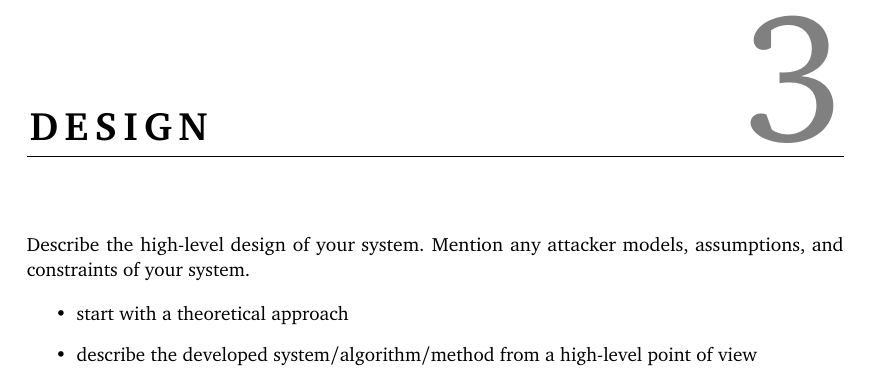
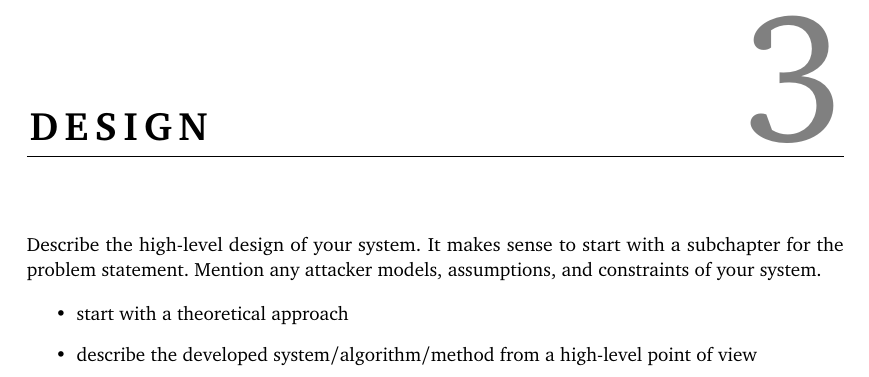
Before and after one commit to mfiedler/i4thesis, a LaTeX thesis (thesis.tex, which reads 03-design.tex): part of page 21 of 43, cut so that both start at the same text. Compiled offline with pdfLaTeX.

Commit message:
Mention the problem statement in the design chapter

```diff
--- a/03-design.tex
+++ b/03-design.tex
@@ -1,6 +1,7 @@
 \chapter{Design}
 
 Describe the high-level design of your system.
+It makes sense to start with a subchapter for the problem statement.
 Mention any attacker models, assumptions, and constraints of your system.
 
 \begin{itemize}
```
